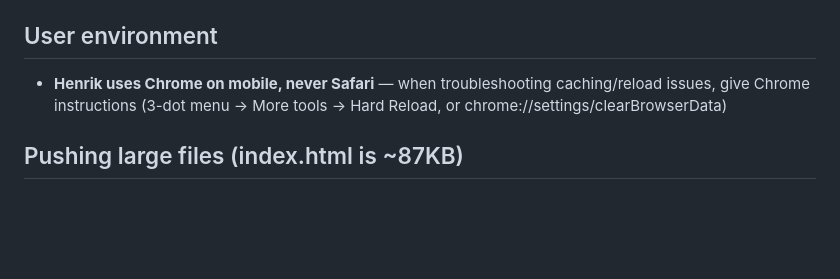
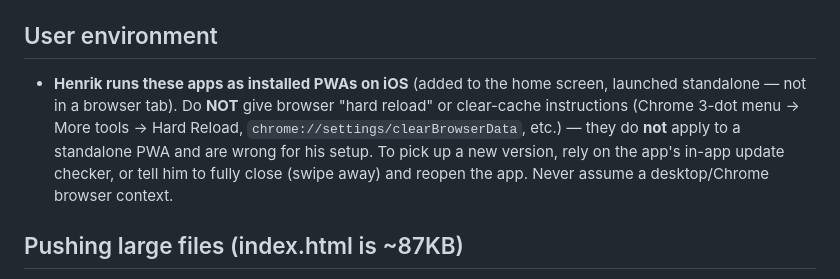
Before and after one commit to ViritasOrg/workout, a Markdown page: CLAUDE.md, the part around the change. GitHub-like rendering; blank space fills up the shorter version.

Commit message:
docs: correct user-environment note — apps run as installed iOS PWAs, not Chrome (#176)
Henrik runs these apps as standalone home-screen PWAs on iOS, not in a browser
tab. The old note told Claude to give Chrome "hard reload" / clear-cache
instructions for caching/update issues, which are wrong for a PWA and led to
repeatedly giving inapplicable advice. Replace with PWA-correct guidance: rely
on the in-app update checker or fully close and reopen the app.


Claude-Session: https://claude.ai/code/session_01RemJtn7aw3AyMAGLHUuPxw

Co-authored-by: Claude <noreply@anthropic.com>

```diff
--- a/CLAUDE.md
+++ b/CLAUDE.md
@@ -80,7 +80,12 @@ This is the single most common way the rule above gets bypassed — through inte
 - Monitor live version: `https://henrikschaub.github.io/workout/version.json`
 
 ## User environment
-- **Henrik uses Chrome on mobile, never Safari** — when troubleshooting caching/reload issues, give Chrome instructions (3-dot menu → More tools → Hard Reload, or chrome://settings/clearBrowserData)
+- **Henrik runs these apps as installed PWAs on iOS** (added to the home screen, launched
+  standalone — not in a browser tab). Do **NOT** give browser "hard reload" or clear-cache
+  instructions (Chrome 3-dot menu → More tools → Hard Reload, `chrome://settings/clearBrowserData`,
+  etc.) — they do **not** apply to a standalone PWA and are wrong for his setup. To pick up a new
+  version, rely on the app's in-app update checker, or tell him to fully close (swipe away) and
+  reopen the app. Never assume a desktop/Chrome browser context.
 
 ## Pushing large files (index.html is ~87KB)
 The GitHub MCP `push_files` tool handles raw content fine. If it fails due to size,
```
